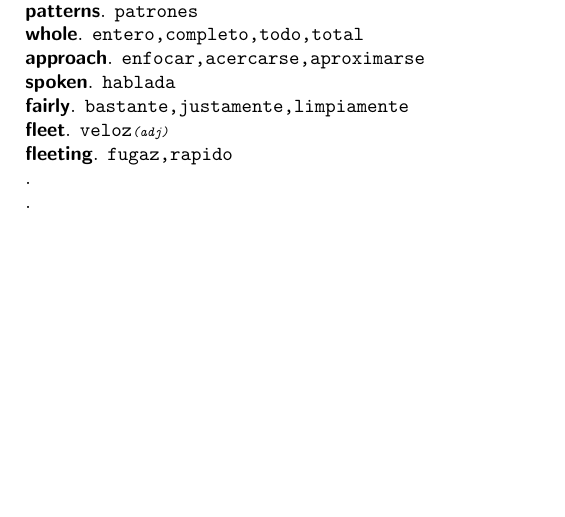
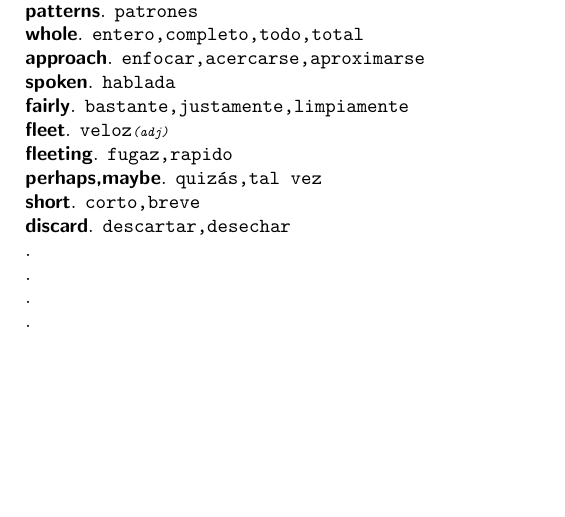
Before and after one commit to sasor/filesNoName, a LaTeX document (f.tex): part of page 2 of 2, cut so that both start at the same text. Compiled offline with pdfLaTeX.

Commit message:
add more words

```diff
--- a/f.tex
+++ b/f.tex
@@ -113,6 +113,11 @@
 	\textsf{\textbf{fairly}}. \texttt{bastante,justamente,limpiamente}\\
 	\textsf{\textbf{fleet}}. \texttt{veloz{\scriptsize \textit{(adj)}}}\\
 	\textsf{\textbf{fleeting}}. \texttt{fugaz,rapido}\\
+	\textsf{\textbf{perhaps,maybe}}. \texttt{quiz\'as,tal vez}\\
+	\textsf{\textbf{short}}. \texttt{corto,breve}\\
+	\textsf{\textbf{discard}}. \texttt{descartar,desechar}\\
+	\textsf{\textbf{}}. \texttt{}\\
+	\textsf{\textbf{}}. \texttt{}\\
 	\textsf{\textbf{}}. \texttt{}\\
 	\textsf{\textbf{}}. \texttt{}\\
 \end{document}
```
